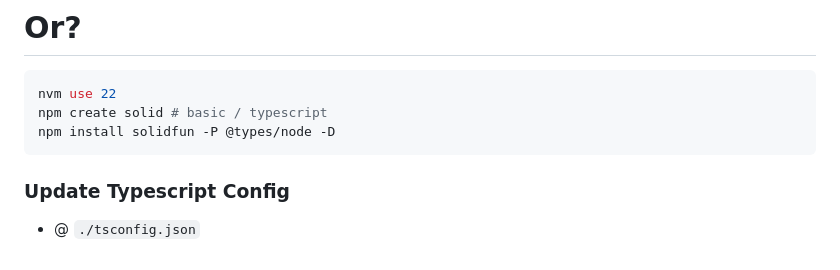
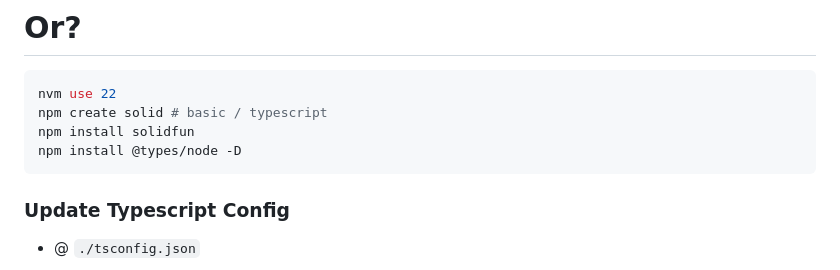
Before and after one commit to chris-carrington/create-solidfun, a Markdown page: README.md, the part around the change. Rendered like a GitHub page.

Commit message:
fix install steps

````diff
--- a/README.md
+++ b/README.md
@@ -14,7 +14,8 @@ npm create solidfun # bash 🧙
 ```bash
 nvm use 22
 npm create solid # basic / typescript
-npm install solidfun -P @types/node -D
+npm install solidfun
+npm install @types/node -D
 ```
 
 
````
